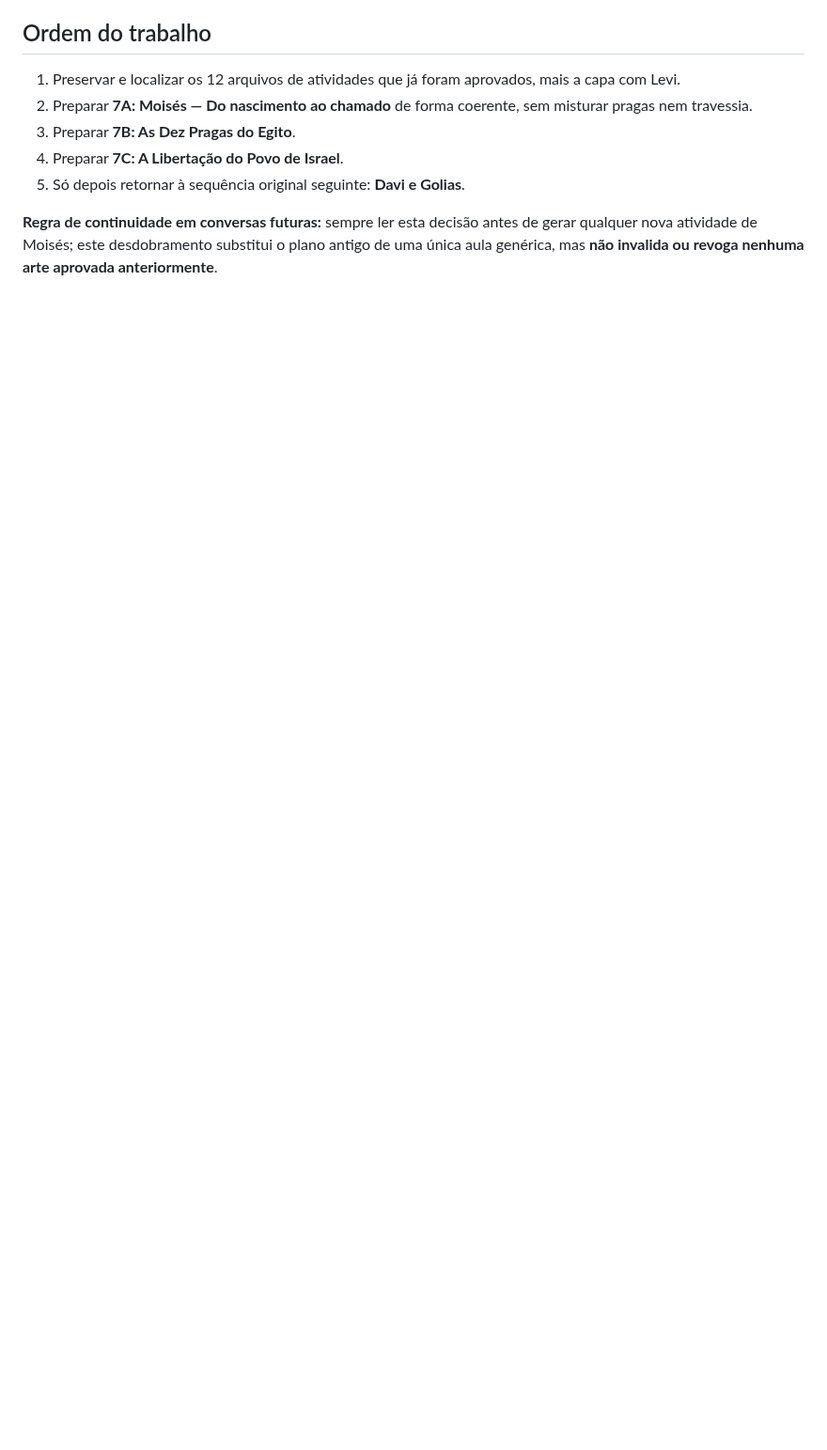
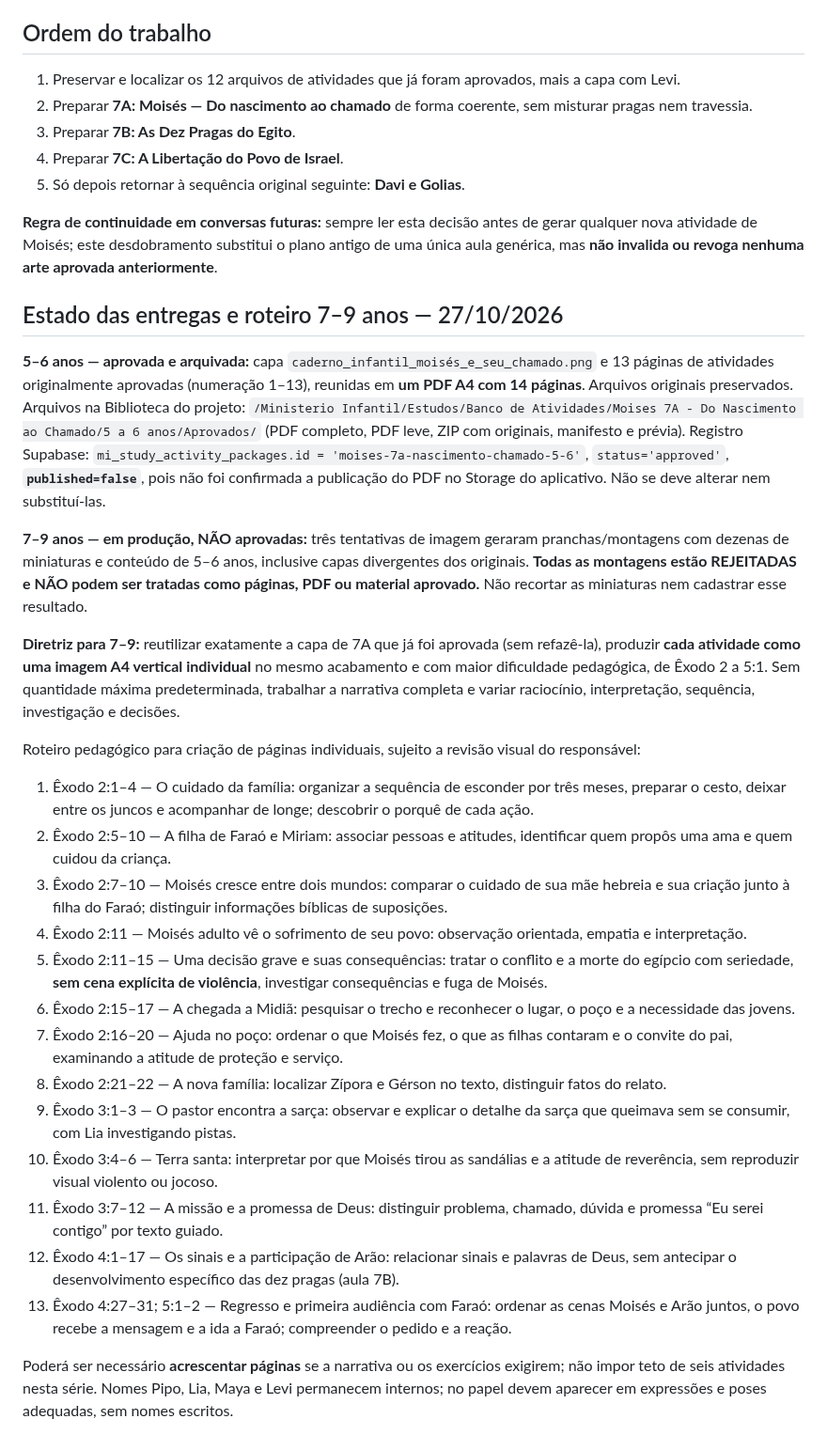
Before and after one commit to gavsolucoescontabeis-commits/ministerio-infantil, a Markdown page: estudos/PLANEJAMENTO_SERIE_MOISES.md, the part around the change. Shown at 94% size. Rendered like a GitHub page; blank space fills up the shorter version.

Commit message:
docs(estudos): arquivar Moisés 7A 5–6 aprovado e definir roteiro individual 7–9

```diff
--- a/estudos/PLANEJAMENTO_SERIE_MOISES.md
+++ b/estudos/PLANEJAMENTO_SERIE_MOISES.md
@@ -41,3 +41,29 @@ Preservar **a capa original de Moisés, com Levi incluído**, sem recriar ou alt
 5. Só depois retornar à sequência original seguinte: **Davi e Golias**.
 
 **Regra de continuidade em conversas futuras:** sempre ler esta decisão antes de gerar qualquer nova atividade de Moisés; este desdobramento substitui o plano antigo de uma única aula genérica, mas **não invalida ou revoga nenhuma arte aprovada anteriormente**.
+
+## Estado das entregas e roteiro 7–9 anos — 27/10/2026
+
+**5–6 anos — aprovada e arquivada:** capa `caderno_infantil_moisés_e_seu_chamado.png` e 13 páginas de atividades originalmente aprovadas (numeração 1–13), reunidas em **um PDF A4 com 14 páginas**. Arquivos originais preservados. Arquivos na Biblioteca do projeto: `/Ministerio Infantil/Estudos/Banco de Atividades/Moises 7A - Do Nascimento ao Chamado/5 a 6 anos/Aprovados/` (PDF completo, PDF leve, ZIP com originais, manifesto e prévia). Registro Supabase: `mi_study_activity_packages.id = 'moises-7a-nascimento-chamado-5-6'`, `status='approved'`, **`published=false`**, pois não foi confirmada a publicação do PDF no Storage do aplicativo. Não se deve alterar nem substituí-las.
+
+**7–9 anos — em produção, NÃO aprovadas:** três tentativas de imagem geraram pranchas/montagens com dezenas de miniaturas e conteúdo de 5–6 anos, inclusive capas divergentes dos originais. **Todas as montagens estão REJEITADAS e NÃO podem ser tratadas como páginas, PDF ou material aprovado.** Não recortar as miniaturas nem cadastrar esse resultado.
+
+**Diretriz para 7–9:** reutilizar exatamente a capa de 7A que já foi aprovada (sem refazê-la), produzir **cada atividade como uma imagem A4 vertical individual** no mesmo acabamento e com maior dificuldade pedagógica, de Êxodo 2 a 5:1. Sem quantidade máxima predeterminada, trabalhar a narrativa completa e variar raciocínio, interpretação, sequência, investigação e decisões.
+
+Roteiro pedagógico para criação de páginas individuais, sujeito a revisão visual do responsável:
+
+1. Êxodo 2:1–4 — O cuidado da família: organizar a sequência de esconder por três meses, preparar o cesto, deixar entre os juncos e acompanhar de longe; descobrir o porquê de cada ação.
+2. Êxodo 2:5–10 — A filha de Faraó e Miriam: associar pessoas e atitudes, identificar quem propôs uma ama e quem cuidou da criança.
+3. Êxodo 2:7–10 — Moisés cresce entre dois mundos: comparar o cuidado de sua mãe hebreia e sua criação junto à filha do Faraó; distinguir informações bíblicas de suposições.
+4. Êxodo 2:11 — Moisés adulto vê o sofrimento de seu povo: observação orientada, empatia e interpretação.
+5. Êxodo 2:11–15 — Uma decisão grave e suas consequências: tratar o conflito e a morte do egípcio com seriedade, **sem cena explícita de violência**, investigar consequências e fuga de Moisés.
+6. Êxodo 2:15–17 — A chegada a Midiã: pesquisar o trecho e reconhecer o lugar, o poço e a necessidade das jovens.
+7. Êxodo 2:16–20 — Ajuda no poço: ordenar o que Moisés fez, o que as filhas contaram e o convite do pai, examinando a atitude de proteção e serviço.
+8. Êxodo 2:21–22 — A nova família: localizar Zípora e Gérson no texto, distinguir fatos do relato.
+9. Êxodo 3:1–3 — O pastor encontra a sarça: observar e explicar o detalhe da sarça que queimava sem se consumir, com Lia investigando pistas.
+10. Êxodo 3:4–6 — Terra santa: interpretar por que Moisés tirou as sandálias e a atitude de reverência, sem reproduzir visual violento ou jocoso.
+11. Êxodo 3:7–12 — A missão e a promessa de Deus: distinguir problema, chamado, dúvida e promessa “Eu serei contigo” por texto guiado.
+12. Êxodo 4:1–17 — Os sinais e a participação de Arão: relacionar sinais e palavras de Deus, sem antecipar o desenvolvimento específico das dez pragas (aula 7B).
+13. Êxodo 4:27–31; 5:1–2 — Regresso e primeira audiência com Faraó: ordenar as cenas Moisés e Arão juntos, o povo recebe a mensagem e a ida a Faraó; compreender o pedido e a reação.
+
+Poderá ser necessário **acrescentar páginas** se a narrativa ou os exercícios exigirem; não impor teto de seis atividades nesta série. Nomes Pipo, Lia, Maya e Levi permanecem internos; no papel devem aparecer em expressões e poses adequadas, sem nomes escritos.
```
